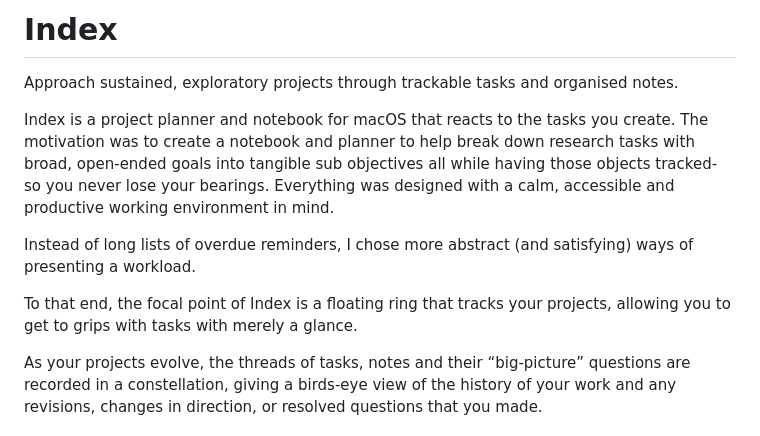
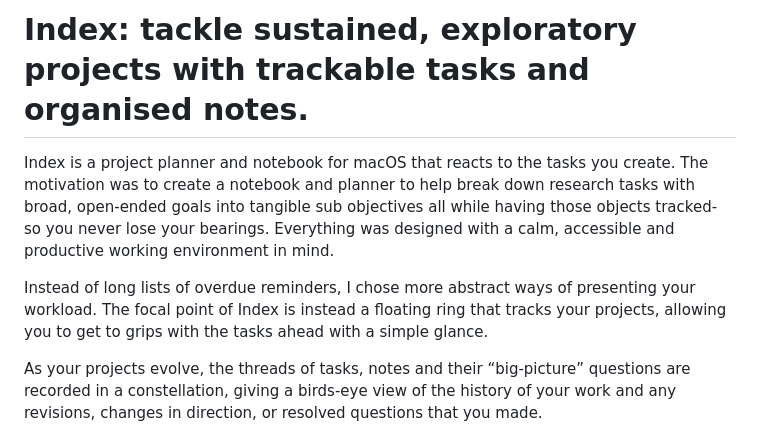
Before and after one commit to zcqsrsi/index-planner, a Markdown page: README.md, the part around the change. GitHub-like rendering.

Commit message:
Revise README for clarity and project description
Updated the README to clarify the purpose of the Index project and improve the description of its features.

```diff
--- a/README.md
+++ b/README.md
@@ -1,12 +1,8 @@
-# Index
-
-Approach sustained, exploratory projects through trackable tasks and organised notes.
+# Index: tackle sustained, exploratory projects with trackable tasks and organised notes.
 
 Index is a project planner and notebook for macOS that reacts to the tasks you create. The motivation was to create a notebook and planner to help break down research tasks with broad, open-ended goals into tangible sub objectives all while having those objects tracked- so you never lose your bearings. Everything was designed with a calm, accessible and productive working environment in mind.
 
-Instead of long lists of overdue reminders, I chose more abstract (and satisfying) ways of presenting a workload.
-
-To that end, the focal point of Index is a floating ring that tracks your projects, allowing you to get to grips with tasks with merely a glance.
+Instead of long lists of overdue reminders, I chose more abstract ways of presenting your workload. The focal point of Index is instead a floating ring that tracks your projects, allowing you to get to grips with the tasks ahead with a simple glance.
 
 As your projects evolve, the threads of tasks, notes and their “big-picture” questions are recorded in a constellation, giving a birds-eye view of the history of your work and any revisions, changes in direction, or resolved questions that you made.
 
```
